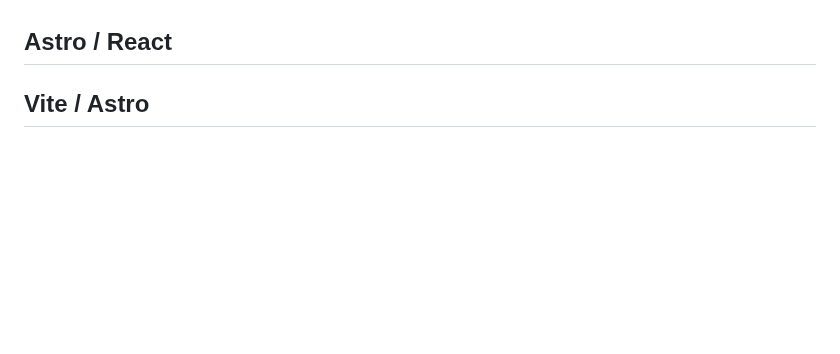
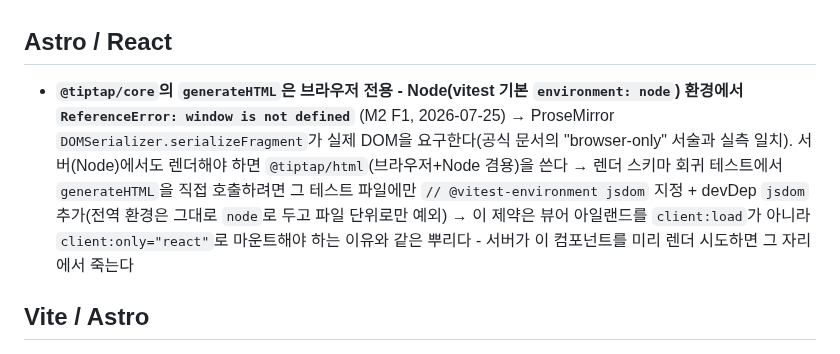
Before and after one commit to Sy3058/d-web, a Markdown page: docs/MISTAKES.md, the part around the change. GitHub-like rendering; blank space fills up the shorter version.

```diff
--- a/docs/MISTAKES.md
+++ b/docs/MISTAKES.md
@@ -57,7 +57,11 @@
 
 ## Astro / React
 
-<!-- 실수 발생 시 여기에 추가 -->
+- **`@tiptap/core`의 `generateHTML`은 브라우저 전용 - Node(vitest 기본 `environment: node`) 환경에서 `ReferenceError: window is not defined`** (M2 F1, 2026-07-25)
+  → ProseMirror `DOMSerializer.serializeFragment`가 실제 DOM을 요구한다(공식 문서의 "browser-only" 서술과 실측 일치). 서버(Node)에서도 렌더해야 하면 `@tiptap/html`(브라우저+Node 겸용)을 쓴다
+  → 렌더 스키마 회귀 테스트에서 `generateHTML`을 직접 호출하려면 그 테스트 파일에만 `// @vitest-environment jsdom` 지정 + devDep `jsdom` 추가(전역 환경은 그대로 `node`로 두고 파일 단위로만 예외)
+  → 이 제약은 뷰어 아일랜드를 `client:load`가 아니라 `client:only="react"`로 마운트해야 하는 이유와 같은 뿌리다 - 서버가 이 컴포넌트를 미리 렌더 시도하면 그 자리에서 죽는다
+
 <!-- 예시:
 - React 아일랜드에 client: 지시자 누락 → hydration 안 됨
 - Signed URL 만료 시간 너무 짧게 설정 → 뷰어 로딩 중 만료
```
Also changed, not shown: docs/milestones/M2_foundation.md (+4 -2 lines), 1 other file.
